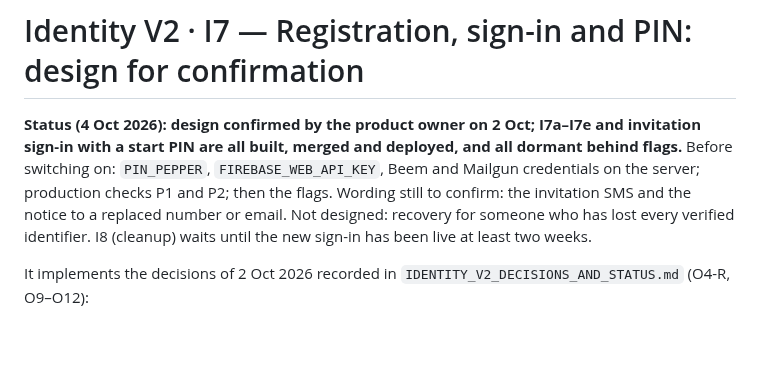
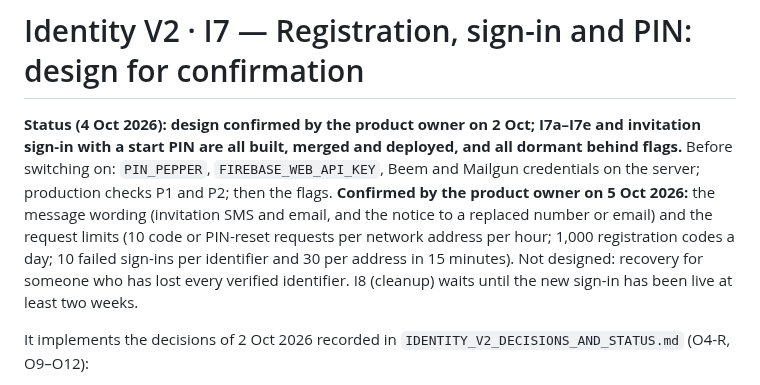
Before and after one commit to fahamutech/fitflex, a Markdown page: IDENTITY_V2_I7_SIGN_IN_DESIGN.md, the part around the change. GitHub-like rendering; blank space fills up the shorter version.

Commit message:
docs(identity): message wording and request limits confirmed (5 Oct)
Co-Authored-By: Claude Opus 5.5 <noreply@anthropic.com>

```diff
--- a/IDENTITY_V2_I7_SIGN_IN_DESIGN.md
+++ b/IDENTITY_V2_I7_SIGN_IN_DESIGN.md
@@ -1,6 +1,6 @@
 # Identity V2 · I7 — Registration, sign-in and PIN: design for confirmation
 
-**Status (4 Oct 2026): design confirmed by the product owner on 2 Oct; I7a–I7e and invitation sign-in with a start PIN are all built, merged and deployed, and all dormant behind flags.** Before switching on: `PIN_PEPPER`, `FIREBASE_WEB_API_KEY`, Beem and Mailgun credentials on the server; production checks P1 and P2; then the flags. Wording still to confirm: the invitation SMS and the notice to a replaced number or email. Not designed: recovery for someone who has lost every verified identifier. I8 (cleanup) waits until the new sign-in has been live at least two weeks.
+**Status (4 Oct 2026): design confirmed by the product owner on 2 Oct; I7a–I7e and invitation sign-in with a start PIN are all built, merged and deployed, and all dormant behind flags.** Before switching on: `PIN_PEPPER`, `FIREBASE_WEB_API_KEY`, Beem and Mailgun credentials on the server; production checks P1 and P2; then the flags. **Confirmed by the product owner on 5 Oct 2026:** the message wording (invitation SMS and email, and the notice to a replaced number or email) and the request limits (10 code or PIN-reset requests per network address per hour; 1,000 registration codes a day; 10 failed sign-ins per identifier and 30 per address in 15 minutes). Not designed: recovery for someone who has lost every verified identifier. I8 (cleanup) waits until the new sign-in has been live at least two weeks.
 
 It implements the decisions of 2 Oct 2026 recorded in `IDENTITY_V2_DECISIONS_AND_STATUS.md` (O4-R, O9–O12):
 
```
